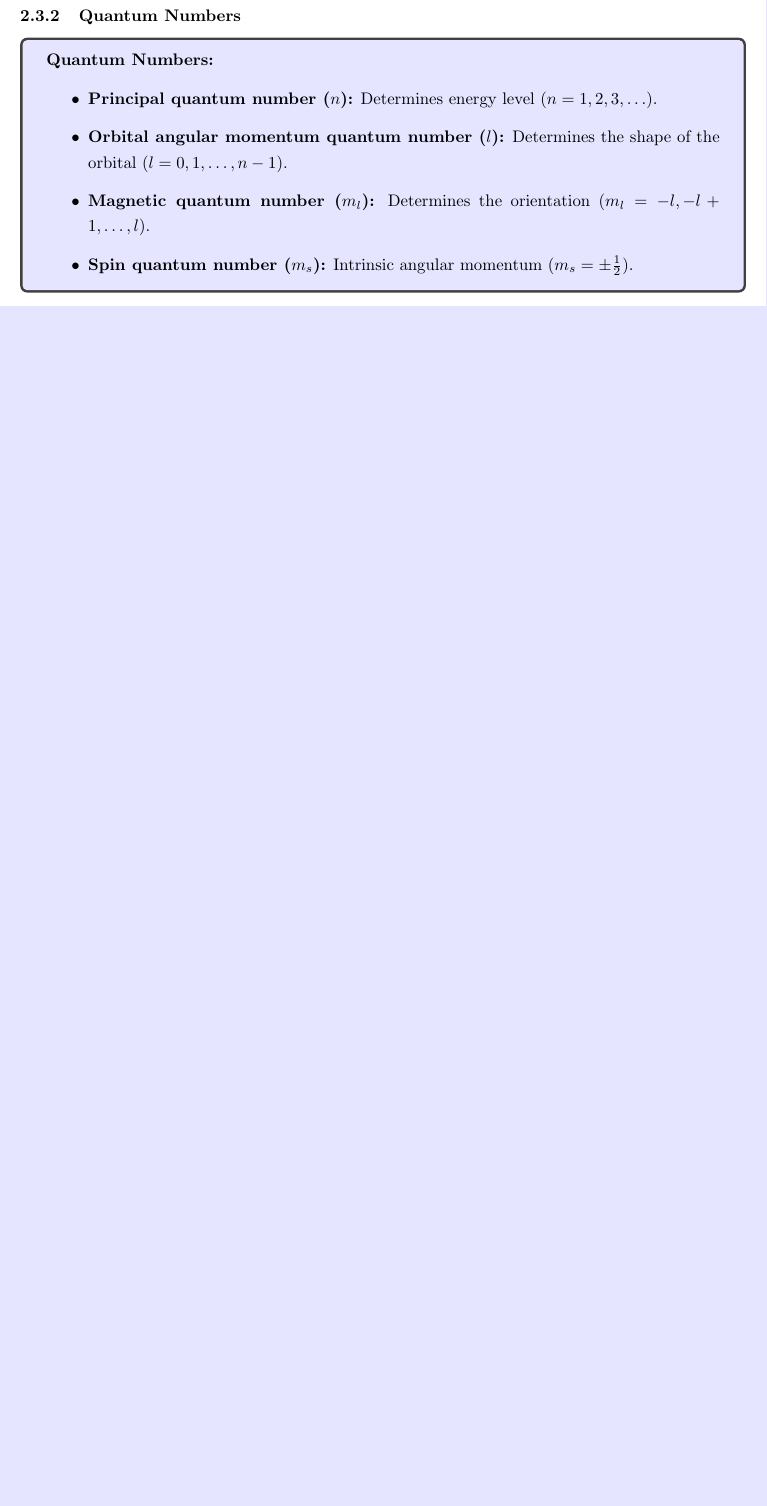
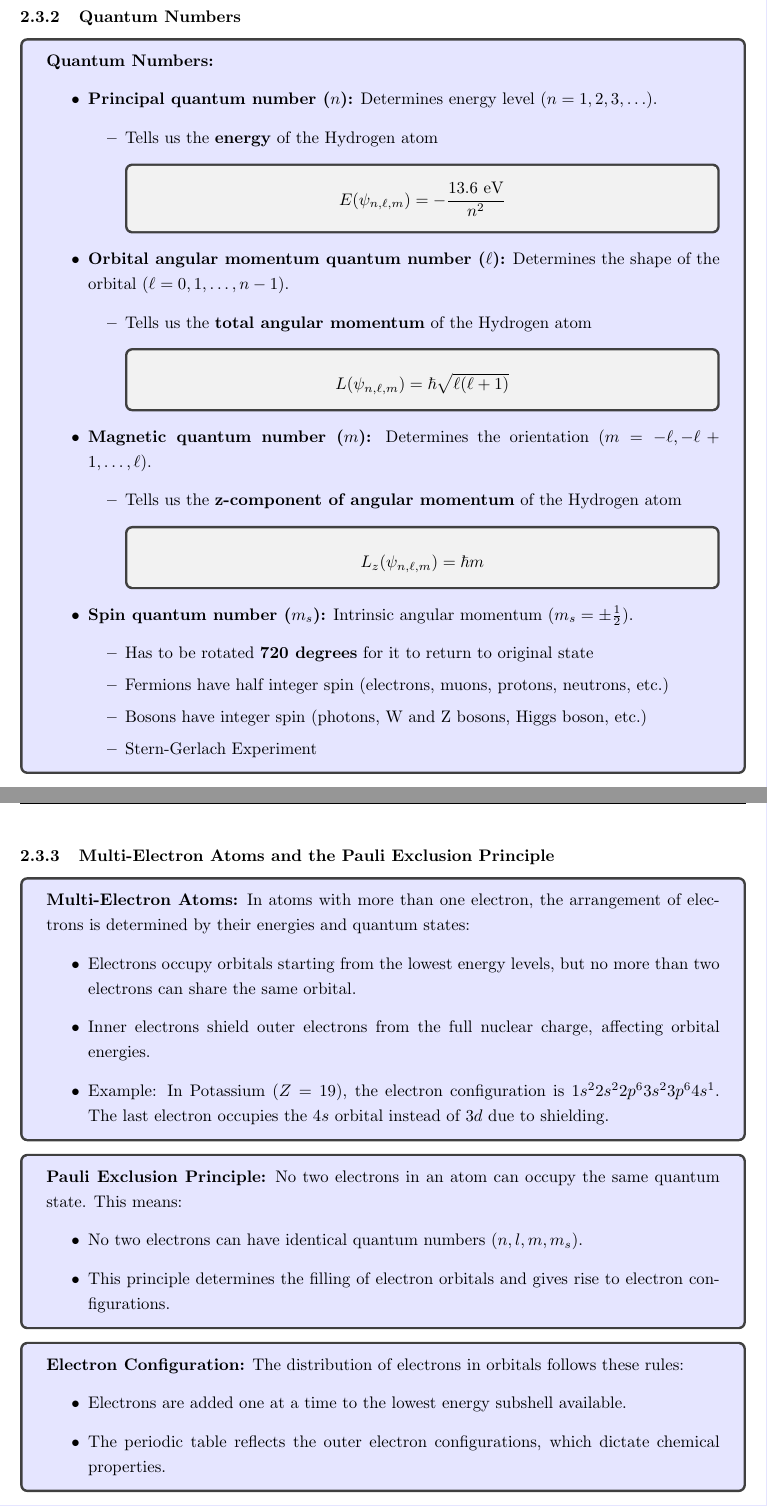
Before and after one commit to zeapsu/phys122-final, a LaTeX document (final_study_guide.tex): part of page 16 of 20 before the commit and two parts of pages 18 and 19 of 22 after it, the two joined at a grey line, cut so that both start at the same text, the shorter picture padded with empty space. Compiled offline with pdfLaTeX.

Commit message:
finish quantum section

```diff
--- a/final_study_guide.tex
+++ b/final_study_guide.tex
@@ -575,13 +623,3 @@ E_n = -\frac{13.6 \, \text{eV}}{n^2}.
-\subsubsection{Quantum Numbers}
-\conceptbox{
-\textbf{Quantum Numbers:}
-\begin{itemize}
-    \item \textbf{Principal quantum number (\( n \)):} Determines energy level (\( n = 1, 2, 3, \dots \)).
-    \item \textbf{Orbital angular momentum quantum number (\( l \)):} Determines the shape of the orbital (\( l = 0, 1, \dots, n-1 \)).
-    \item \textbf{Magnetic quantum number (\( m_l \)):} Determines the orientation (\( m_l = -l, -l+1, \dots, l \)).
-    \item \textbf{Spin quantum number (\( m_s \)):} Intrinsic angular momentum (\( m_s = \pm \frac{1}{2} \)).
-\end{itemize}
-}
 
 \subsubsection{Wave Functions}
 \conceptbox{
@@ -598,6 +636,77 @@ The probability density \( P(r) \) is given by:
 \[
 P(r) = r^2|R_{nl}(r)|^2.
 \]}
+}
+
+\subsubsection{Quantum Numbers}
+\conceptbox{
+\textbf{Quantum Numbers:}
+\begin{itemize}
+    \item \textbf{Principal quantum number (\( n \)):} Determines energy level (\( n = 1, 2, 3, \dots \)).
+    \begin{itemize}
+        \item Tells us the \textbf{energy} of the Hydrogen atom
+        \eqbox{
+            \[
+                E(\psi_{n, \ell, m}) = -\frac{13.6\text{ eV}}{n^2}
+            \]
+        }
+    \end{itemize}
+    \item \textbf{Orbital angular momentum quantum number (\( \ell \)):} Determines the shape of the orbital (\( \ell = 0, 1, \dots, n-1 \)).
+    \begin{itemize}
+        \item Tells us the \textbf{total angular momentum} of the Hydrogen atom
+        \eqbox{
+            \[
+                L(\psi_{n, \ell, m}) = \hbar \sqrt{\ell(\ell + 1)}
+            \]
+        }
+    \end{itemize}
+    \item \textbf{Magnetic quantum number (\( m \)):} Determines the orientation (\( m = -\ell, -\ell+1, \dots, \ell \)).
+    \begin{itemize}
+        \item Tells us the \textbf{z-component of angular momentum} of the Hydrogen atom
+        \eqbox{
+            \[
+                L_z(\psi_{n, \ell, m}) = \hbar m
+            \]
+        }
+    \end{itemize}
+    \item \textbf{Spin quantum number (\( m_s \)):} Intrinsic angular momentum (\( m_s = \pm \frac{1}{2} \)).
+    \begin{itemize}
+        \item Has to be rotated \textbf{720 degrees} for it to return to original state
+        \item Fermions have half integer spin (electrons, muons, protons, neutrons, etc.)
+        \item Bosons have integer spin (photons, W and Z bosons, Higgs boson, etc.)
+        \item Stern-Gerlach Experiment
+    \end{itemize}
+\end{itemize}
+}
+
+\subsubsection{Multi-Electron Atoms and the Pauli Exclusion Principle}
+
+\conceptbox{
+\textbf{Multi-Electron Atoms:}
+In atoms with more than one electron, the arrangement of electrons is determined by their energies and quantum states:
+\begin{itemize}
+    \item Electrons occupy orbitals starting from the lowest energy levels, but no more than two electrons can share the same orbital.
+    \item Inner electrons shield outer electrons from the full nuclear charge, affecting orbital energies.
+    \item Example: In Potassium (\( Z = 19 \)), the electron configuration is \( 1s^2 2s^2 2p^6 3s^2 3p^6 4s^1 \). The last electron occupies the \( 4s \) orbital instead of \( 3d \) due to shielding.
+\end{itemize}
+}
+
+\conceptbox{
+\textbf{Pauli Exclusion Principle:}
+No two electrons in an atom can occupy the same quantum state. This means:
+\begin{itemize}
+    \item No two electrons can have identical quantum numbers (\( n, l, m, m_s \)).
+    \item This principle determines the filling of electron orbitals and gives rise to electron configurations.
+\end{itemize}
+}
+
+\conceptbox{
+\textbf{Electron Configuration:}
+The distribution of electrons in orbitals follows these rules:
+\begin{itemize}
+    \item Electrons are added one at a time to the lowest energy subshell available.
+    \item The periodic table reflects the outer electron configurations, which dictate chemical properties.
+\end{itemize}
 }
 
 \section{Statistical Mechanics}
```
Also changed, not shown: final_study_guide.pdf, final_study_guide.tex (92 more changed lines).
